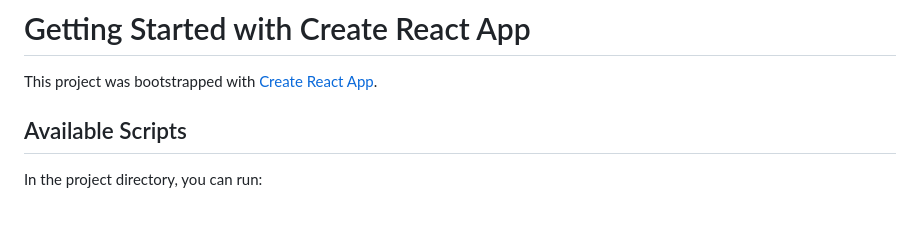
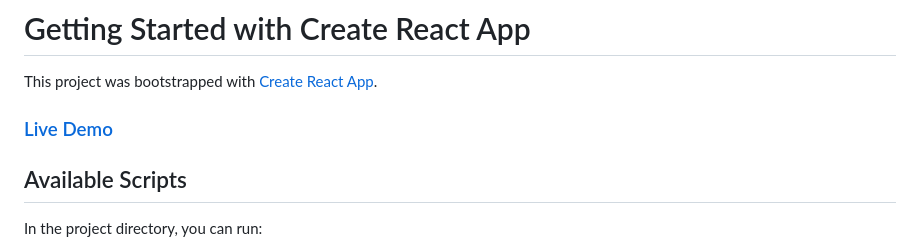
Before and after one commit to A7med-ElRawy/The-React-Quiz, a Markdown page: README.md, the part around the change. Drawn GitHub-style; blank space fills up the shorter version.

Commit message:
Add Live Demo section to README

```diff
--- a/README.md
+++ b/README.md
@@ -1,6 +1,8 @@
 # Getting Started with Create React App
 
 This project was bootstrapped with [Create React App](https://github.com/facebook/create-react-app).
+
+### [Live Demo]()
 
 ## Available Scripts
 
```
